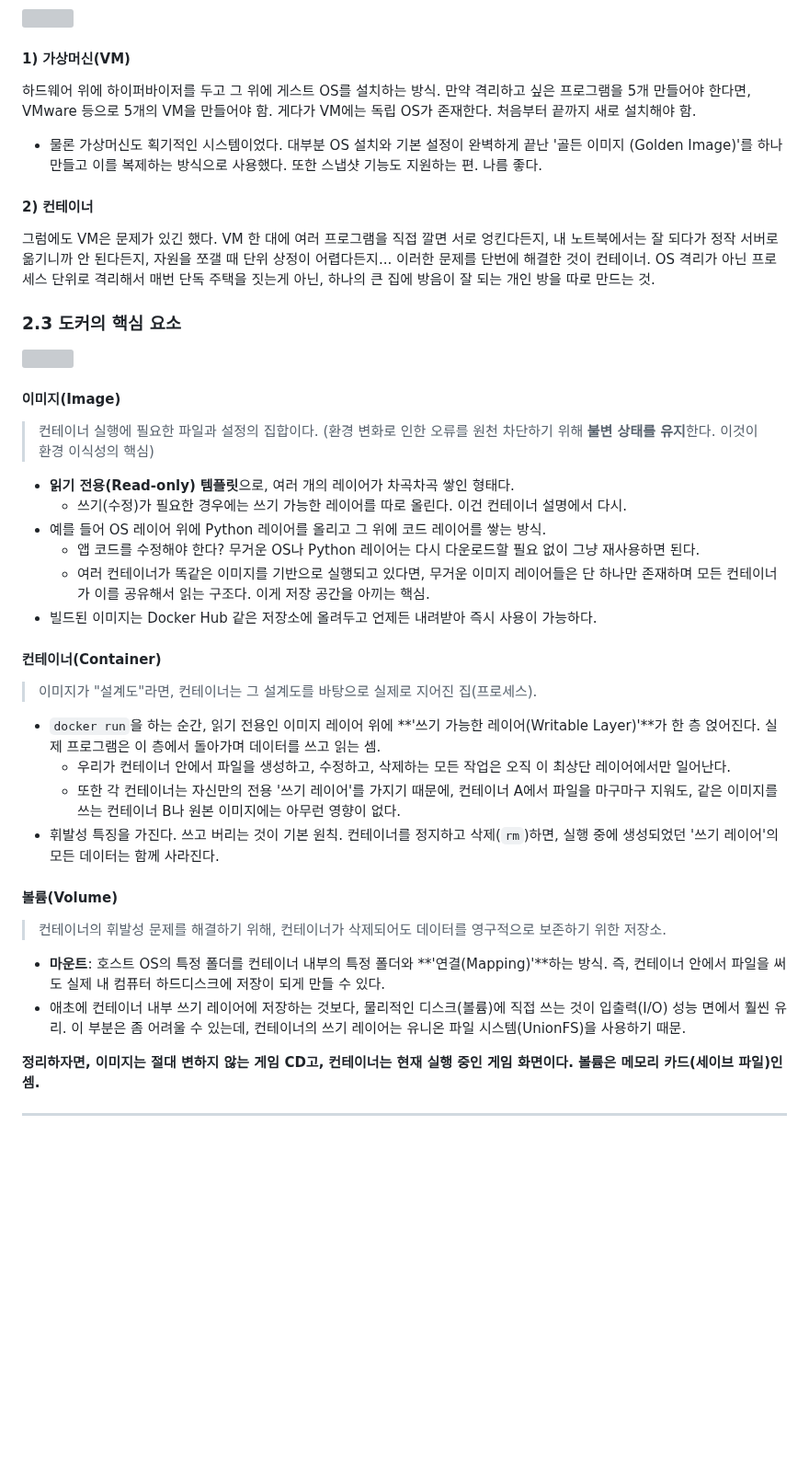
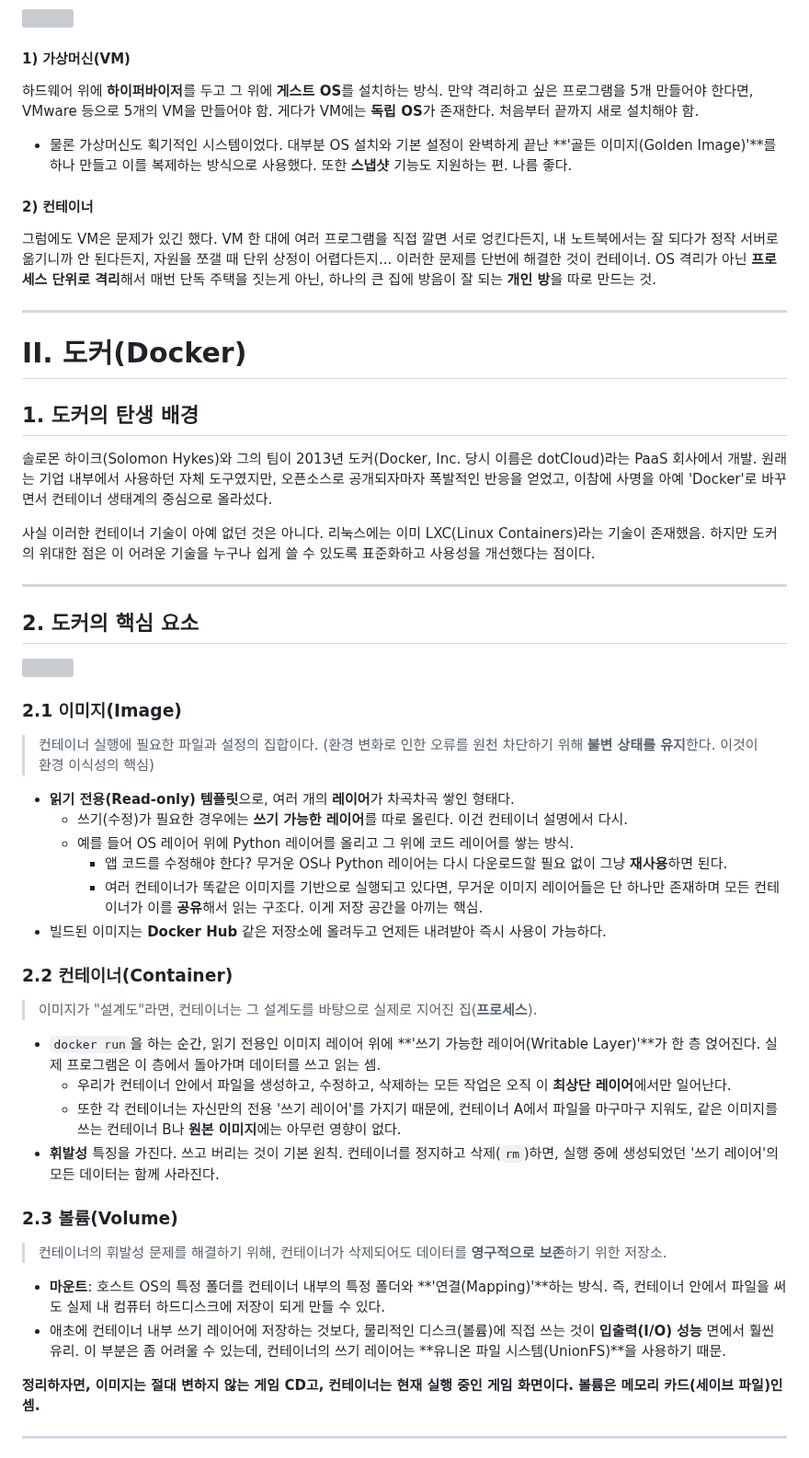
Before and after one commit to prgmd/prgmd_blog, a Markdown page: files/20250613-가상화 기술과 도커 컨테이너 기초.md, the part around one of its changes. Shown at 92% size. Drawn GitHub-style; blank space fills up the shorter version; grey boxes are pictures that could not be loaded.

Commit message:
Update Posts “20250613-가상화 기술과 도커 컨테이너 기초”

```diff
--- a/files/20250613-가상화 기술과 도커 컨테이너 기초.md
+++ b/files/20250613-가상화 기술과 도커 컨테이너 기초.md
@@ -64,40 +66,52 @@ OS 전체를 가상화하는 기존 방식과 달리, OS의 커널을 공유하
 ![](https://velog.velcdn.com/images/paramad/post/b6ffb8ee-2642-4bbb-b98e-91824f2e0d6d/image.png)
 
 #### 1) 가상머신(VM)
-하드웨어 위에 하이퍼바이저를 두고 그 위에 게스트 OS를 설치하는 방식. 만약 격리하고 싶은 프로그램을 5개 만들어야 한다면, VMware 등으로 5개의 VM을 만들어야 함. 게다가 VM에는 독립 OS가 존재한다. 처음부터 끝까지 새로 설치해야 함.
-- 물론 가상머신도 획기적인 시스템이었다. 대부분 OS 설치와 기본 설정이 완벽하게 끝난 '골든 이미지 (Golden Image)'를 하나 만들고 이를 복제하는 방식으로 사용했다. 또한 스냅샷 기능도 지원하는 편. 나름 좋다.
+하드웨어 위에 **하이퍼바이저**를 두고 그 위에 **게스트 OS**를 설치하는 방식. 만약 격리하고 싶은 프로그램을 5개 만들어야 한다면, VMware 등으로 5개의 VM을 만들어야 함. 게다가 VM에는 **독립 OS**가 존재한다. 처음부터 끝까지 새로 설치해야 함.
+- 물론 가상머신도 획기적인 시스템이었다. 대부분 OS 설치와 기본 설정이 완벽하게 끝난 **'골든 이미지(Golden Image)'**를 하나 만들고 이를 복제하는 방식으로 사용했다. 또한 **스냅샷** 기능도 지원하는 편. 나름 좋다.
 
 #### 2) 컨테이너
 
-그럼에도 VM은 문제가 있긴 했다. VM 한 대에 여러 프로그램을 직접 깔면 서로 엉킨다든지, 내 노트북에서는 잘 되다가 정작 서버로 옮기니까 안 된다든지, 자원을 쪼갤 때 단위 상정이 어렵다든지... 이러한 문제를 단번에 해결한 것이 컨테이너. OS 격리가 아닌 프로세스 단위로 격리해서 매번 단독 주택을 짓는게 아닌, 하나의 큰 집에 방음이 잘 되는 개인 방을 따로 만드는 것.
+그럼에도 VM은 문제가 있긴 했다. VM 한 대에 여러 프로그램을 직접 깔면 서로 엉킨다든지, 내 노트북에서는 잘 되다가 정작 서버로 옮기니까 안 된다든지, 자원을 쪼갤 때 단위 상정이 어렵다든지... 이러한 문제를 단번에 해결한 것이 컨테이너. OS 격리가 아닌 **프로세스 단위로 격리**해서 매번 단독 주택을 짓는게 아닌, 하나의 큰 집에 방음이 잘 되는 **개인 방**을 따로 만드는 것.
 
-### 2.3 도커의 핵심 요소
+---
+
+# II. 도커(Docker)
+## 1. 도커의 탄생 배경
+솔로몬 하이크(Solomon Hykes)와 그의 팀이 2013년 도커(Docker, Inc. 당시 이름은 dotCloud)라는 PaaS 회사에서 개발. 원래는 기업 내부에서 사용하던 자체 도구였지만, 오픈소스로 공개되자마자 폭발적인 반응을 얻었고, 이참에 사명을 아예 'Docker'로 바꾸면서 컨테이너 생태계의 중심으로 올라섰다.
+
+사실 이러한 컨테이너 기술이 아예 없던 것은 아니다. 리눅스에는 이미 LXC(Linux Containers)라는 기술이 존재했음. 하지만 도커의 위대한 점은 이 어려운 기술을 누구나 쉽게 쓸 수 있도록 표준화하고 사용성을 개선했다는 점이다.
+
+---
+
+## 2. 도커의 핵심 요소
 
 ![](https://velog.velcdn.com/images/paramad/post/dba1cbeb-2f0c-4196-a4d4-26c812a6973b/image.png)
 
-#### 이미지(Image)
+### 2.1 이미지(Image)
 > 컨테이너 실행에 필요한 파일과 설정의 집합이다. (환경 변화로 인한 오류를 원천 차단하기 위해 **불변 상태를 유지**한다. 이것이 환경 이식성의 핵심)
 
-- **읽기 전용(Read-only) 템플릿**으로, 여러 개의 레이어가 차곡차곡 쌓인 형태다.
-  - 쓰기(수정)가 필요한 경우에는 쓰기 가능한 레이어를 따로 올린다. 이건 컨테이너 설명에서 다시.
-- 예를 들어 OS 레이어 위에 Python 레이어를 올리고 그 위에 코드 레이어를 쌓는 방식.
-  - 앱 코드를 수정해야 한다? 무거운 OS나 Python 레이어는 다시 다운로드할 필요 없이 그냥 재사용하면 된다.
-  - 여러 컨테이너가 똑같은 이미지를 기반으로 실행되고 있다면, 무거운 이미지 레이어들은 단 하나만 존재하며 모든 컨테이너가 이를 공유해서 읽는 구조다. 이게 저장 공간을 아끼는 핵심.
-- 빌드된 이미지는 Docker Hub 같은 저장소에 올려두고 언제든 내려받아 즉시 사용이 가능하다.
+- **읽기 전용(Read-only) 템플릿**으로, 여러 개의 **레이어**가 차곡차곡 쌓인 형태다.
+  - 쓰기(수정)가 필요한 경우에는 **쓰기 가능한 레이어**를 따로 올린다. 이건 컨테이너 설명에서 다시.
+  - 예를 들어 OS 레이어 위에 Python 레이어를 올리고 그 위에 코드 레이어를 쌓는 방식.
+    - 앱 코드를 수정해야 한다? 무거운 OS나 Python 레이어는 다시 다운로드할 필요 없이 그냥 **재사용**하면 된다.
+    - 여러 컨테이너가 똑같은 이미지를 기반으로 실행되고 있다면, 무거운 이미지 레이어들은 단 하나만 존재하며 모든 컨테이너가 이를 **공유**해서 읽는 구조다. 이게 저장 공간을 아끼는 핵심.
+- 빌드된 이미지는 **Docker Hub** 같은 저장소에 올려두고 언제든 내려받아 즉시 사용이 가능하다.
 
-#### 컨테이너(Container)
-> 이미지가 "설계도"라면, 컨테이너는 그 설계도를 바탕으로 실제로 지어진 집(프로세스).
+
+
+### 2.2 컨테이너(Container)
+> 이미지가 "설계도"라면, 컨테이너는 그 설계도를 바탕으로 실제로 지어진 집(**프로세스**).
 
 - `docker run`을 하는 순간, 읽기 전용인 이미지 레이어 위에 **'쓰기 가능한 레이어(Writable Layer)'**가 한 층 얹어진다. 실제 프로그램은 이 층에서 돌아가며 데이터를 쓰고 읽는 셈.
-  - 우리가 컨테이너 안에서 파일을 생성하고, 수정하고, 삭제하는 모든 작업은 오직 이 최상단 레이어에서만 일어난다.
-  - 또한 각 컨테이너는 자신만의 전용 '쓰기 레이어'를 가지기 때문에, 컨테이너 A에서 파일을 마구마구 지워도, 같은 이미지를 쓰는 컨테이너 B나 원본 이미지에는 아무런 영향이 없다.
-- 휘발성 특징을 가진다. 쓰고 버리는 것이 기본 원칙. 컨테이너를 정지하고 삭제(`rm`)하면, 실행 중에 생성되었던 '쓰기 레이어'의 모든 데이터는 함께 사라진다.
+  - 우리가 컨테이너 안에서 파일을 생성하고, 수정하고, 삭제하는 모든 작업은 오직 이 **최상단 레이어**에서만 일어난다.
+  - 또한 각 컨테이너는 자신만의 전용 '쓰기 레이어'를 가지기 때문에, 컨테이너 A에서 파일을 마구마구 지워도, 같은 이미지를 쓰는 컨테이너 B나 **원본 이미지**에는 아무런 영향이 없다.
+- **휘발성** 특징을 가진다. 쓰고 버리는 것이 기본 원칙. 컨테이너를 정지하고 삭제(`rm`)하면, 실행 중에 생성되었던 '쓰기 레이어'의 모든 데이터는 함께 사라진다.
 
-#### 볼륨(Volume)
-> 컨테이너의 휘발성 문제를 해결하기 위해, 컨테이너가 삭제되어도 데이터를 영구적으로 보존하기 위한 저장소.
+### 2.3 볼륨(Volume)
+> 컨테이너의 휘발성 문제를 해결하기 위해, 컨테이너가 삭제되어도 데이터를 **영구적으로 보존**하기 위한 저장소.
 
 - **마운트**: 호스트 OS의 특정 폴더를 컨테이너 내부의 특정 폴더와 **'연결(Mapping)'**하는 방식. 즉, 컨테이너 안에서 파일을 써도 실제 내 컴퓨터 하드디스크에 저장이 되게 만들 수 있다.
-- 애초에 컨테이너 내부 쓰기 레이어에 저장하는 것보다, 물리적인 디스크(볼륨)에 직접 쓰는 것이 입출력(I/O) 성능 면에서 훨씬 유리. 이 부분은 좀 어려울 수 있는데, 컨테이너의 쓰기 레이어는 유니온 파일 시스템(UnionFS)을 사용하기 때문.
+- 애초에 컨테이너 내부 쓰기 레이어에 저장하는 것보다, 물리적인 디스크(볼륨)에 직접 쓰는 것이 **입출력(I/O) 성능** 면에서 훨씬 유리. 이 부분은 좀 어려울 수 있는데, 컨테이너의 쓰기 레이어는 **유니온 파일 시스템(UnionFS)**을 사용하기 때문.
 
 **정리하자면, 이미지는 절대 변하지 않는 게임 CD고, 컨테이너는 현재 실행 중인 게임 화면이다. 볼륨은 메모리 카드(세이브 파일)인 셈.**
 
```
Also changed, not shown: other parts of files/20250613-가상화 기술과 도커 컨테이너 기초.md (+13 -11 lines).
